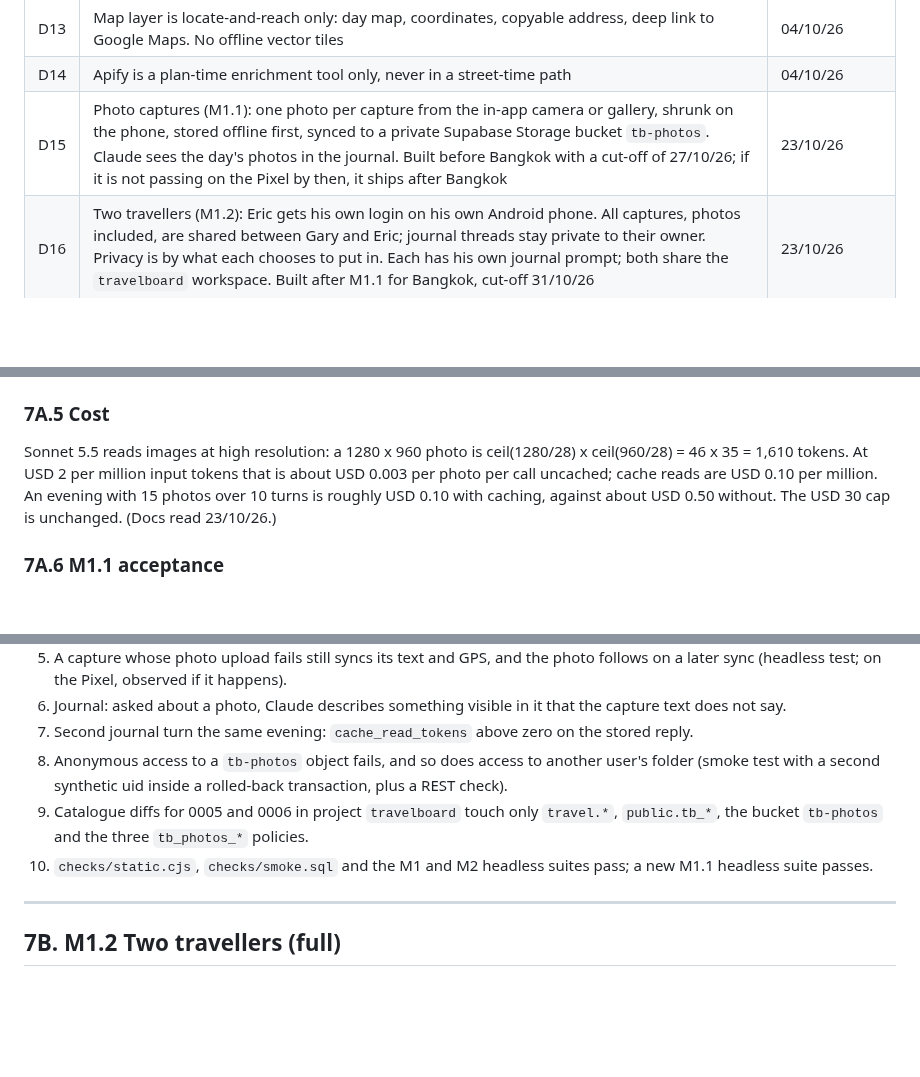
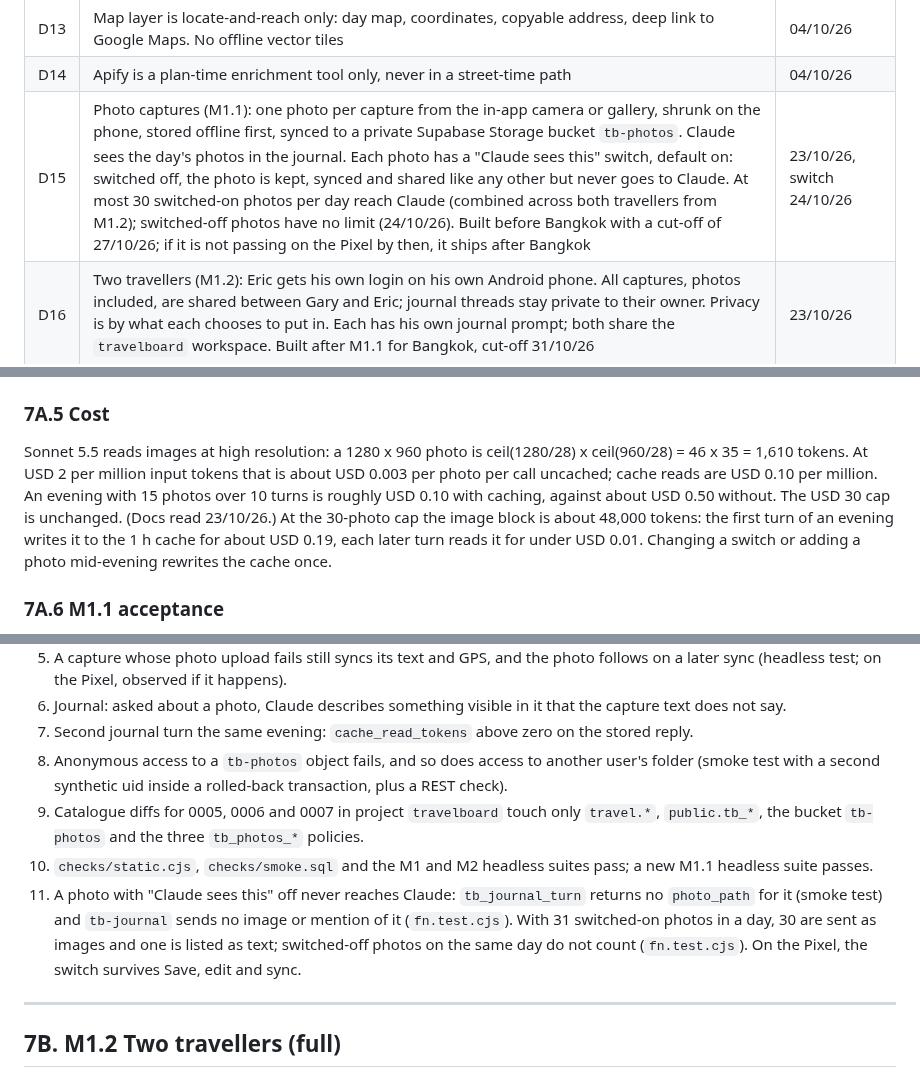
Before and after one commit to jeuron-hue/travelboard, a Markdown page: SPEC.md, 3 parts joined by grey strips. Drawn GitHub-style; blank space fills up the shorter version.

```diff
--- a/SPEC.md
+++ b/SPEC.md
@@ -37,7 +37,7 @@ Wanderlog was used for Switzerland (Jan 2025) and liked, but its AI layer and jo
 | D12 | Lighter test regime than house standard: static checks, SQL smoke script, written manual test scripts. No mutation testing | 04/10/26 |
 | D13 | Map layer is locate-and-reach only: day map, coordinates, copyable address, deep link to Google Maps. No offline vector tiles | 04/10/26 |
 | D14 | Apify is a plan-time enrichment tool only, never in a street-time path | 04/10/26 |
-| D15 | Photo captures (M1.1): one photo per capture from the in-app camera or gallery, shrunk on the phone, stored offline first, synced to a private Supabase Storage bucket `tb-photos`. Claude sees the day's photos in the journal. Built before Bangkok with a cut-off of 27/10/26; if it is not passing on the Pixel by then, it ships after Bangkok | 23/10/26 |
+| D15 | Photo captures (M1.1): one photo per capture from the in-app camera or gallery, shrunk on the phone, stored offline first, synced to a private Supabase Storage bucket `tb-photos`. Claude sees the day's photos in the journal. Each photo has a "Claude sees this" switch, default on: switched off, the photo is kept, synced and shared like any other but never goes to Claude. At most 30 switched-on photos per day reach Claude (combined across both travellers from M1.2); switched-off photos have no limit (24/10/26). Built before Bangkok with a cut-off of 27/10/26; if it is not passing on the Pixel by then, it ships after Bangkok | 23/10/26, switch 24/10/26 |
 | D16 | Two travellers (M1.2): Eric gets his own login on his own Android phone. All captures, photos included, are shared between Gary and Eric; journal threads stay private to their owner. Privacy is by what each chooses to put in. Each has his own journal prompt; both share the `travelboard` workspace. Built after M1.1 for Bangkok, cut-off 31/10/26 | 23/10/26 |
 
 ## 3. Design principles
@@ -355,7 +357,7 @@ Added 23/10/26 on Gary's decision (D15). A photo is part of a capture, not a sep
 
 ### 7A.5 Cost
 
-Sonnet 5.5 reads images at high resolution: a 1280 x 960 photo is ceil(1280/28) x ceil(960/28) = 46 x 35 = 1,610 tokens. At USD 2 per million input tokens that is about USD 0.003 per photo per call uncached; cache reads are USD 0.10 per million. An evening with 15 photos over 10 turns is roughly USD 0.10 with caching, against about USD 0.50 without. The USD 30 cap is unchanged. (Docs read 23/10/26.)
+Sonnet 5.5 reads images at high resolution: a 1280 x 960 photo is ceil(1280/28) x ceil(960/28) = 46 x 35 = 1,610 tokens. At USD 2 per million input tokens that is about USD 0.003 per photo per call uncached; cache reads are USD 0.10 per million. An evening with 15 photos over 10 turns is roughly USD 0.10 with caching, against about USD 0.50 without. The USD 30 cap is unchanged. (Docs read 23/10/26.) At the 30-photo cap the image block is about 48,000 tokens: the first turn of an evening writes it to the 1 h cache for about USD 0.19, each later turn reads it for under USD 0.01. Changing a switch or adding a photo mid-evening rewrites the cache once.
 
 ### 7A.6 M1.1 acceptance
 
@@ -367,8 +369,9 @@ Sonnet 5.5 reads images at high resolution: a 1280 x 960 photo is ceil(1280/28)
 6. Journal: asked about a photo, Claude describes something visible in it that the capture text does not say.
 7. Second journal turn the same evening: `cache_read_tokens` above zero on the stored reply.
 8. Anonymous access to a `tb-photos` object fails, and so does access to another user's folder (smoke test with a second synthetic uid inside a rolled-back transaction, plus a REST check).
-9. Catalogue diffs for 0005 and 0006 in project `travelboard` touch only `travel.*`, `public.tb_*`, the bucket `tb-photos` and the three `tb_photos_*` policies.
+9. Catalogue diffs for 0005, 0006 and 0007 in project `travelboard` touch only `travel.*`, `public.tb_*`, the bucket `tb-photos` and the three `tb_photos_*` policies.
 10. `checks/static.cjs`, `checks/smoke.sql` and the M1 and M2 headless suites pass; a new M1.1 headless suite passes.
+11. A photo with "Claude sees this" off never reaches Claude: `tb_journal_turn` returns no `photo_path` for it (smoke test) and `tb-journal` sends no image or mention of it (`fn.test.cjs`). With 31 switched-on photos in a day, 30 are sent as images and one is listed as text; switched-off photos on the same day do not count (`fn.test.cjs`). On the Pixel, the switch survives Save, edit and sync.
 
 ---
 
```
Also changed, not shown: other parts of SPEC.md (+13 -10 lines).
